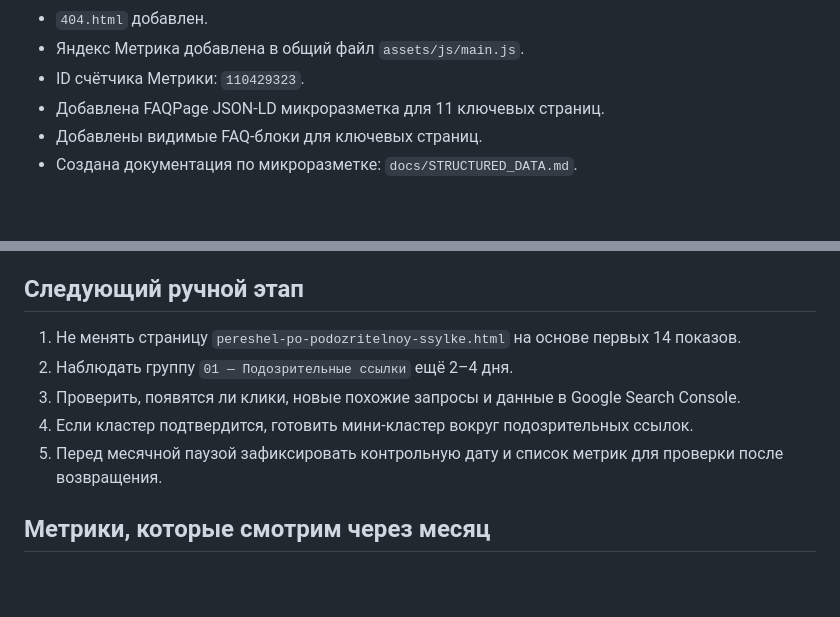
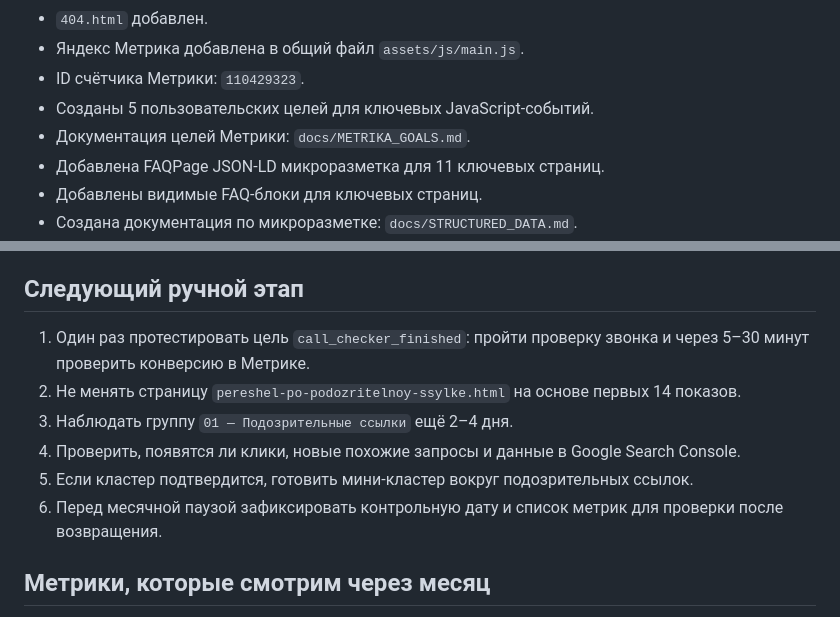
Before and after one commit to DexHTML/check-before-action, a Markdown page: docs/SEO_LAUNCH_CHECKLIST.md, 2 parts joined by grey strips. Rendered like a GitHub page; blank space fills up the shorter version.

Commit message:
Record Yandex Metrika goals

```diff
--- a/docs/SEO_LAUNCH_CHECKLIST.md
+++ b/docs/SEO_LAUNCH_CHECKLIST.md
@@ -24,6 +24,8 @@
 - `404.html` добавлен.
 - Яндекс Метрика добавлена в общий файл `assets/js/main.js`.
 - ID счётчика Метрики: `110429323`.
+- Созданы 5 пользовательских целей для ключевых JavaScript-событий.
+- Документация целей Метрики: `docs/METRIKA_GOALS.md`.
 - Добавлена FAQPage JSON-LD микроразметка для 11 ключевых страниц.
 - Добавлены видимые FAQ-блоки для ключевых страниц.
 - Создана документация по микроразметке: `docs/STRUCTURED_DATA.md`.
@@ -59,11 +61,12 @@
 
 ## Следующий ручной этап
 
-1. Не менять страницу `pereshel-po-podozritelnoy-ssylke.html` на основе первых 14 показов.
-2. Наблюдать группу `01 — Подозрительные ссылки` ещё 2–4 дня.
-3. Проверить, появятся ли клики, новые похожие запросы и данные в Google Search Console.
-4. Если кластер подтвердится, готовить мини-кластер вокруг подозрительных ссылок.
-5. Перед месячной паузой зафиксировать контрольную дату и список метрик для проверки после возвращения.
+1. Один раз протестировать цель `call_checker_finished`: пройти проверку звонка и через 5–30 минут проверить конверсию в Метрике.
+2. Не менять страницу `pereshel-po-podozritelnoy-ssylke.html` на основе первых 14 показов.
+3. Наблюдать группу `01 — Подозрительные ссылки` ещё 2–4 дня.
+4. Проверить, появятся ли клики, новые похожие запросы и данные в Google Search Console.
+5. Если кластер подтвердится, готовить мини-кластер вокруг подозрительных ссылок.
+6. Перед месячной паузой зафиксировать контрольную дату и список метрик для проверки после возвращения.
 
 ## Метрики, которые смотрим через месяц
 
```
